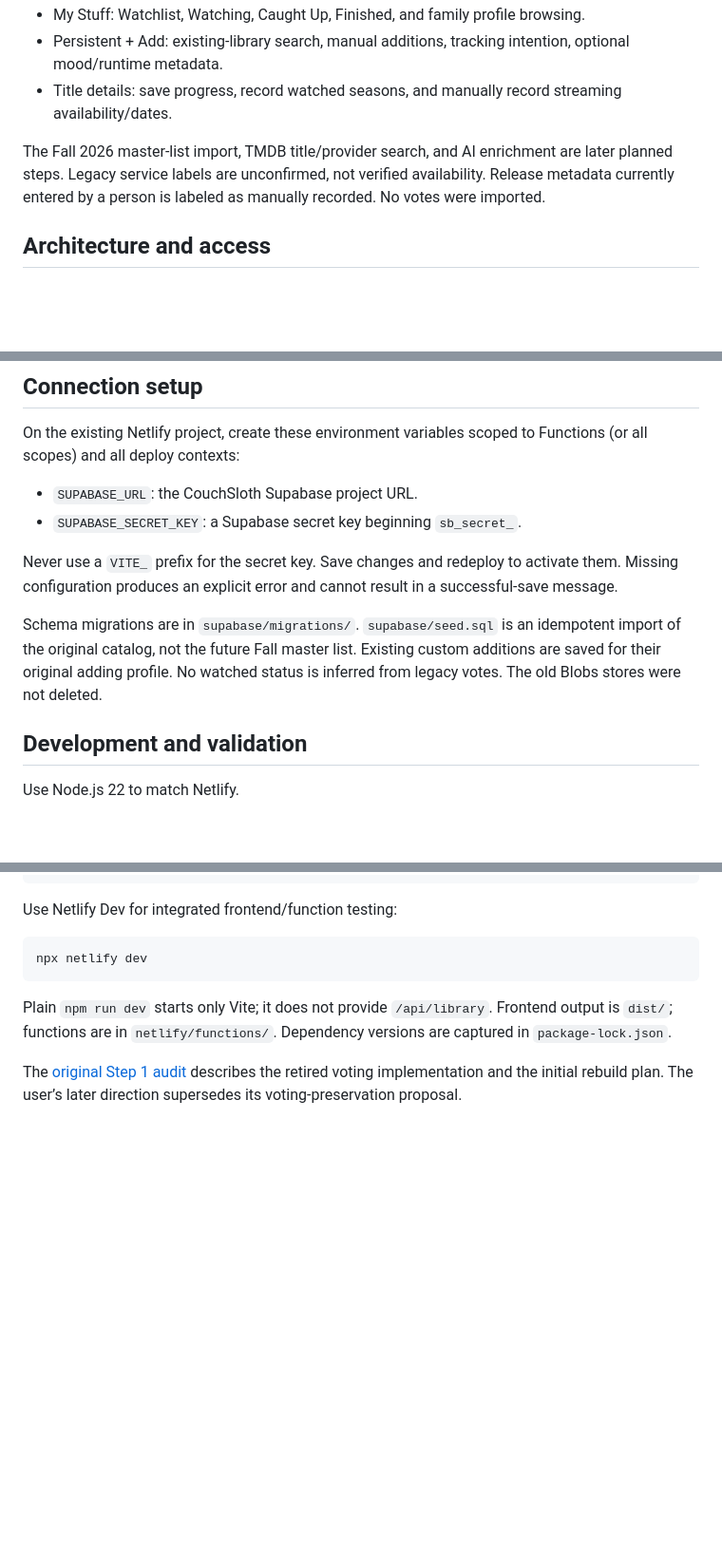
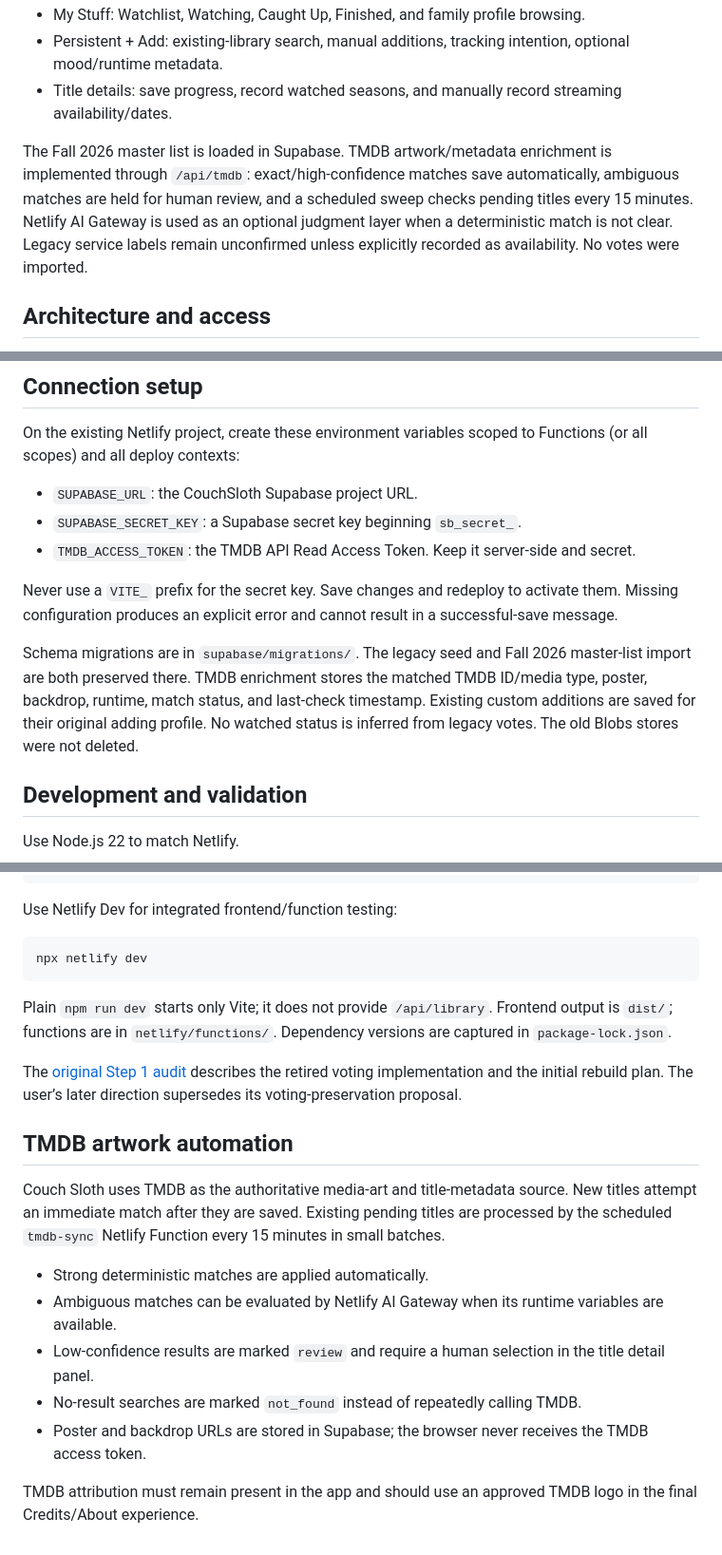
Before and after one commit to parkerpixie/CouchSloth, a Markdown page: README.md, 3 parts joined by grey strips. Shown at 95% size. GitHub-like rendering; blank space fills up the shorter version.

Commit message:
Document automatic TMDB enrichment

```diff
--- a/README.md
+++ b/README.md
@@ -11,7 +11,7 @@ A shared family watching library for Parker, Blake, and Porter. Voting has been
 - Persistent + Add: existing-library search, manual additions, tracking intention, optional mood/runtime metadata.
 - Title details: save progress, record watched seasons, and manually record streaming availability/dates.
 
-The Fall 2026 master-list import, TMDB title/provider search, and AI enrichment are later planned steps. Legacy service labels are unconfirmed, not verified availability. Release metadata currently entered by a person is labeled as manually recorded. No votes were imported.
+The Fall 2026 master list is loaded in Supabase. TMDB artwork/metadata enrichment is implemented through `/api/tmdb`: exact/high-confidence matches save automatically, ambiguous matches are held for human review, and a scheduled sweep checks pending titles every 15 minutes. Netlify AI Gateway is used as an optional judgment layer when a deterministic match is not clear. Legacy service labels remain unconfirmed unless explicitly recorded as availability. No votes were imported.
 
 ## Architecture and access
 
@@ -25,10 +25,11 @@ On the existing Netlify project, create these environment variables scoped to Fu
 
 - `SUPABASE_URL`: the CouchSloth Supabase project URL.
 - `SUPABASE_SECRET_KEY`: a Supabase secret key beginning `sb_secret_`.
+- `TMDB_ACCESS_TOKEN`: the TMDB API Read Access Token. Keep it server-side and secret.
 
 Never use a `VITE_` prefix for the secret key. Save changes and redeploy to activate them. Missing configuration produces an explicit error and cannot result in a successful-save message.
 
-Schema migrations are in `supabase/migrations/`. `supabase/seed.sql` is an idempotent import of the original catalog, not the future Fall master list. Existing custom additions are saved for their original adding profile. No watched status is inferred from legacy votes. The old Blobs stores were not deleted.
+Schema migrations are in `supabase/migrations/`. The legacy seed and Fall 2026 master-list import are both preserved there. TMDB enrichment stores the matched TMDB ID/media type, poster, backdrop, runtime, match status, and last-check timestamp. Existing custom additions are saved for their original adding profile. No watched status is inferred from legacy votes. The old Blobs stores were not deleted.
 
 ## Development and validation
 
@@ -49,3 +50,16 @@ npx netlify dev
 Plain `npm run dev` starts only Vite; it does not provide `/api/library`. Frontend output is `dist/`; functions are in `netlify/functions/`. Dependency versions are captured in `package-lock.json`.
 
 The [original Step 1 audit](docs/couch-sloth-2-step-1-audit.md) describes the retired voting implementation and the initial rebuild plan. The user’s later direction supersedes its voting-preservation proposal.
+
+
+## TMDB artwork automation
+
+Couch Sloth uses TMDB as the authoritative media-art and title-metadata source. New titles attempt an immediate match after they are saved. Existing pending titles are processed by the scheduled `tmdb-sync` Netlify Function every 15 minutes in small batches.
+
+- Strong deterministic matches are applied automatically.
+- Ambiguous matches can be evaluated by Netlify AI Gateway when its runtime variables are available.
+- Low-confidence results are marked `review` and require a human selection in the title detail panel.
+- No-result searches are marked `not_found` instead of repeatedly calling TMDB.
+- Poster and backdrop URLs are stored in Supabase; the browser never receives the TMDB access token.
+
+TMDB attribution must remain present in the app and should use an approved TMDB logo in the final Credits/About experience.
```
